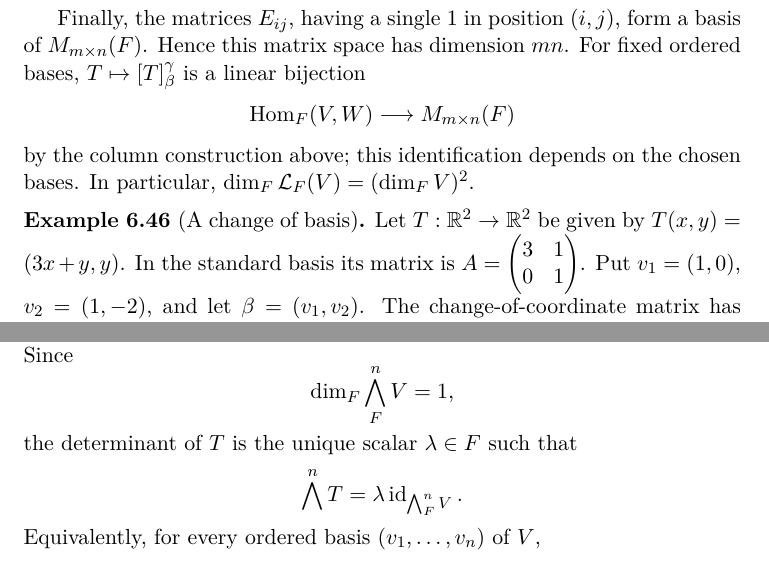
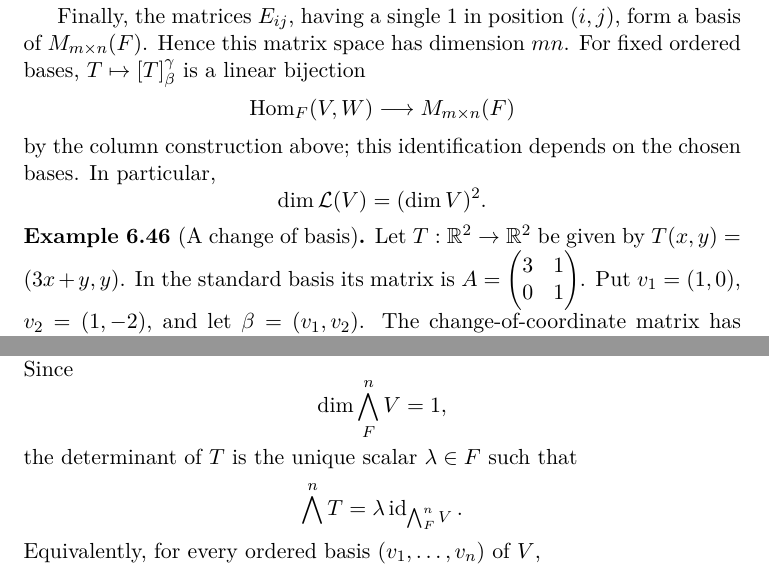
Before and after one commit to tommychen99/algebra, a LaTeX thesis (main.tex, which reads chapters/duality-forms.tex, chapters/exterior-algebra.tex, chapters/modules.tex): two parts of pages 92 and 152 of 219, joined at a grey line, cut so that both start at the same text. The pictures show the PDF file main.pdf that the author committed with the source.

Commit message:
Refine linear algebra notation

```diff
--- a/chapters/duality-forms.tex
+++ b/chapters/duality-forms.tex
@@ -32,7 +32,7 @@ Moreover,
 \]
 is a basis of \(V^\vee\).  In particular,
 \[
-\dim_FV^\vee=\dim_FV.
+\dim V^\vee=\dim V.
 \]
 \end{proposition}
 \begin{proof}
--- a/chapters/exterior-algebra.tex
+++ b/chapters/exterior-algebra.tex
@@ -230,7 +230,7 @@ This gives a later, equivalent characterization of the determinant already
 developed from normalized alternating multilinear forms in
 \hyperref[sec:determinants]{Section~6.12}.  Since
 \[
-\dim_F\bigwedge_F^nV=1,
+\dim\bigwedge_F^nV=1,
 \]
 the determinant of \(T\) is the unique scalar \(\lambda\in F\) such that
 \[
--- a/chapters/modules.tex
+++ b/chapters/modules.tex
@@ -1352,7 +1356,9 @@ a linear bijection
 \]
 by the column construction above; this identification depends on the chosen
 bases. In particular,
-\(\dim_F\mathcal{L}_F(V)=(\dim_FV)^2\).
+\[
+\dim\mathcal{L}(V)=(\dim V)^2.
+\]
 
 \begin{example}[A change of basis]
 Let \(T:\mathbb R^2\to\mathbb R^2\) be given by
--- a/chapters/pid-modules-linear-algebra.tex
+++ b/chapters/pid-modules-linear-algebra.tex
@@ -323,7 +323,7 @@ If \(V\) is finite-dimensional, then
 \(\operatorname{Ann}_{F[x]}(V)=\{p\in F[x]:p(T)=0\}\) is nonzero.
 \end{lemma}
 \begin{proof}
-The vector space \(\mathcal{L}_F(V)\) has dimension \((\dim V)^2\).
+The vector space \(\mathcal{L}(V)\) has dimension \((\dim V)^2\).
 The \((\dim V)^2+1\) endomorphisms \(I,T,\ldots,T^{(\dim V)^2}\) are
 therefore linearly dependent. Their nontrivial linear relation is
 \(p(T)=0\) for a nonzero polynomial \(p\).
```
Also changed, not shown: main.tex (+2 -2 lines), README.md, main.pdf, chapters/modules.tex (6 more changed lines).
